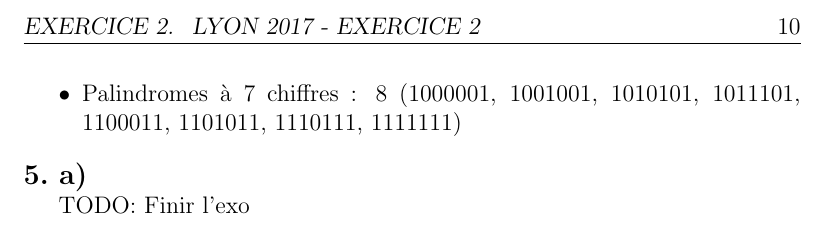
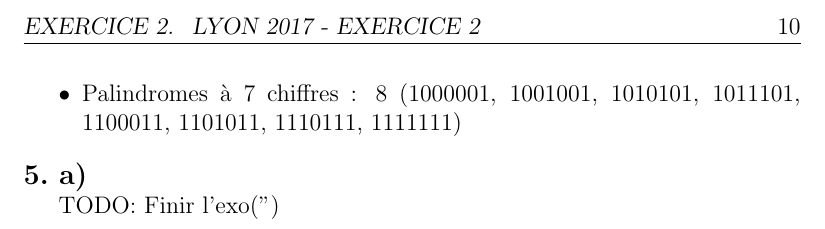
Before and after one commit to Dazaisan99/Olympiade_premiere, a LaTeX book (main.tex, which reads TeX_files/chapter02.tex): part of page 10 of 10, cut so that both start at the same text. Compiled offline with pdfLaTeX.

```diff
--- a/TeX_files/chapter02.tex
+++ b/TeX_files/chapter02.tex
@@ -107,4 +107,4 @@
 \subExo{5}
 \subsubExo{a}
 
-TODO: Finir l'exo
+TODO: Finir l'exo(")
```
Also changed, not shown: 7 other files.
